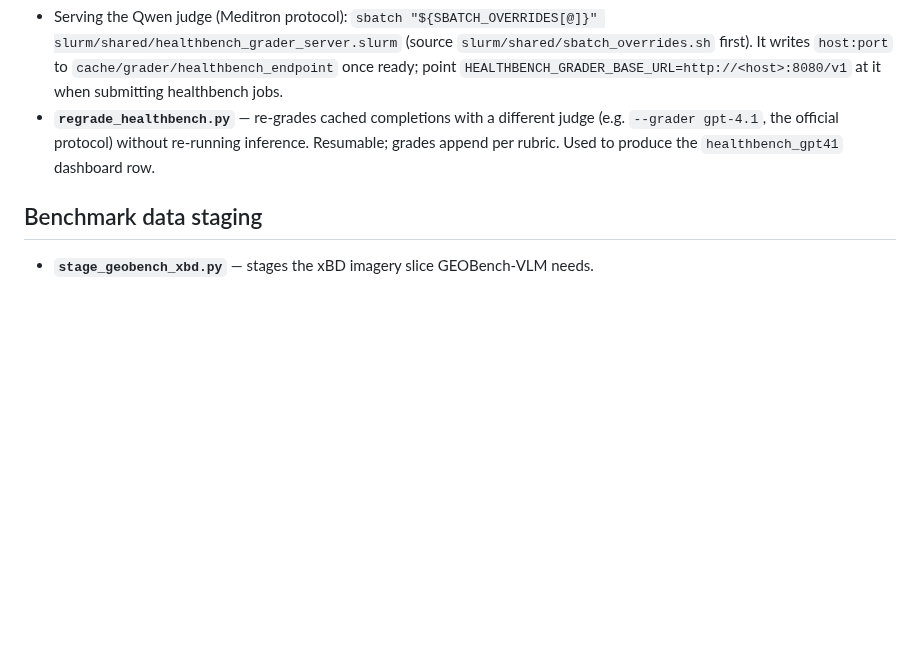
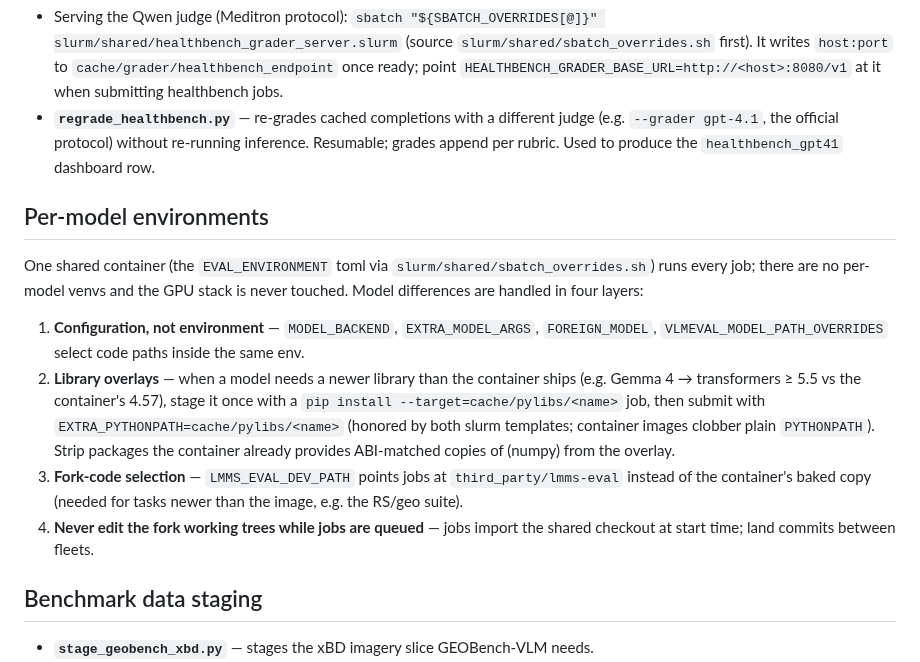
Before and after one commit to swiss-ai/MLLM-eval-suite, a Markdown page: scripts/README.md, the part around the change. GitHub-like rendering; blank space fills up the shorter version.

Commit message:
scripts/README: document the per-model environment layering

```diff
--- a/scripts/README.md
+++ b/scripts/README.md
@@ -42,6 +42,26 @@ results/VLMEvalKit/<run-id>/<model>/<dataset>/  ──────┤   derive_v
   `--grader gpt-4.1`, the official protocol) without re-running inference. Resumable; grades
   append per rubric. Used to produce the `healthbench_gpt41` dashboard row.
 
+## Per-model environments
+
+One shared container (the `EVAL_ENVIRONMENT` toml via `slurm/shared/sbatch_overrides.sh`)
+runs every job; there are no per-model venvs and the GPU stack is never touched. Model
+differences are handled in four layers:
+
+1. **Configuration, not environment** — `MODEL_BACKEND`, `EXTRA_MODEL_ARGS`,
+   `FOREIGN_MODEL`, `VLMEVAL_MODEL_PATH_OVERRIDES` select code paths inside the same env.
+2. **Library overlays** — when a model needs a newer library than the container ships
+   (e.g. Gemma 4 → transformers ≥ 5.5 vs the container's 4.57), stage it once with a
+   `pip install --target=cache/pylibs/<name>` job, then submit with
+   `EXTRA_PYTHONPATH=cache/pylibs/<name>` (honored by both slurm templates; container
+   images clobber plain `PYTHONPATH`). Strip packages the container already provides
+   ABI-matched copies of (numpy) from the overlay.
+3. **Fork-code selection** — `LMMS_EVAL_DEV_PATH` points jobs at `third_party/lmms-eval`
+   instead of the container's baked copy (needed for tasks newer than the image, e.g. the
+   RS/geo suite).
+4. **Never edit the fork working trees while jobs are queued** — jobs import the shared
+   checkout at start time; land commits between fleets.
+
 ## Benchmark data staging
 
 - **`stage_geobench_xbd.py`** — stages the xBD imagery slice GEOBench-VLM needs.
```
